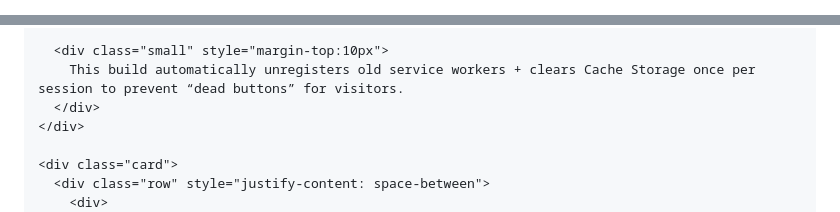
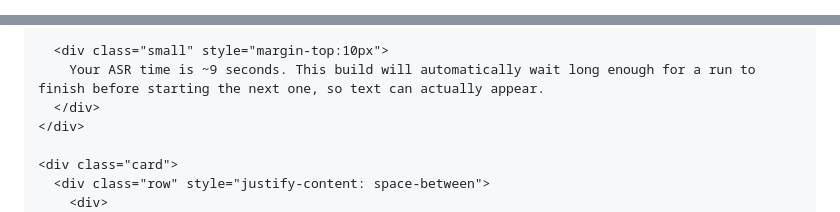
Before and after one commit to bradwillstep/ghostphone, a Markdown page: README.md, 2 parts joined by grey strips. Rendered like a GitHub page.

```diff
--- a/README.md
+++ b/README.md
@@ -6,7 +6,7 @@
   <meta http-equiv="Cache-Control" content="no-store, no-cache, must-revalidate, max-age=0" />
   <meta http-equiv="Pragma" content="no-cache" />
   <meta http-equiv="Expires" content="0" />
-  <title>Ultra Listener — AutoFix Build (autofix-1767923584-cok9tc)</title>
+  <title>Ultra Listener — AutoFix A/B Adaptive (autofix-ab-adapt-1767924460)</title>
   <style>
     :root{color-scheme:dark;--bg:#000;--panel:#050505;--border:#0f3a18;--green:#35ff6a;--green-dim:rgba(53,255,106,.78);--red:#ff4d4d;--font:ui-monospace,SFMono-Regular,Menlo,Consolas,"Liberation Mono",monospace;}
     body{margin:0;padding:14px;background:var(--bg);color:var(--green);font-family:var(--font);letter-spacing:.2px}
@@ -120,7 +117,7 @@
       </div>
 
       <div class="small" style="margin-top:10px">
-        This build automatically unregisters old service workers + clears Cache Storage once per session to prevent “dead buttons” for visitors.
+        Your ASR time is ~9 seconds. This build will automatically wait long enough for a run to finish before starting the next one, so text can actually appear.
       </div>
     </div>
 
```
Also changed, not shown: other parts of README.md (+146 -113 lines).
